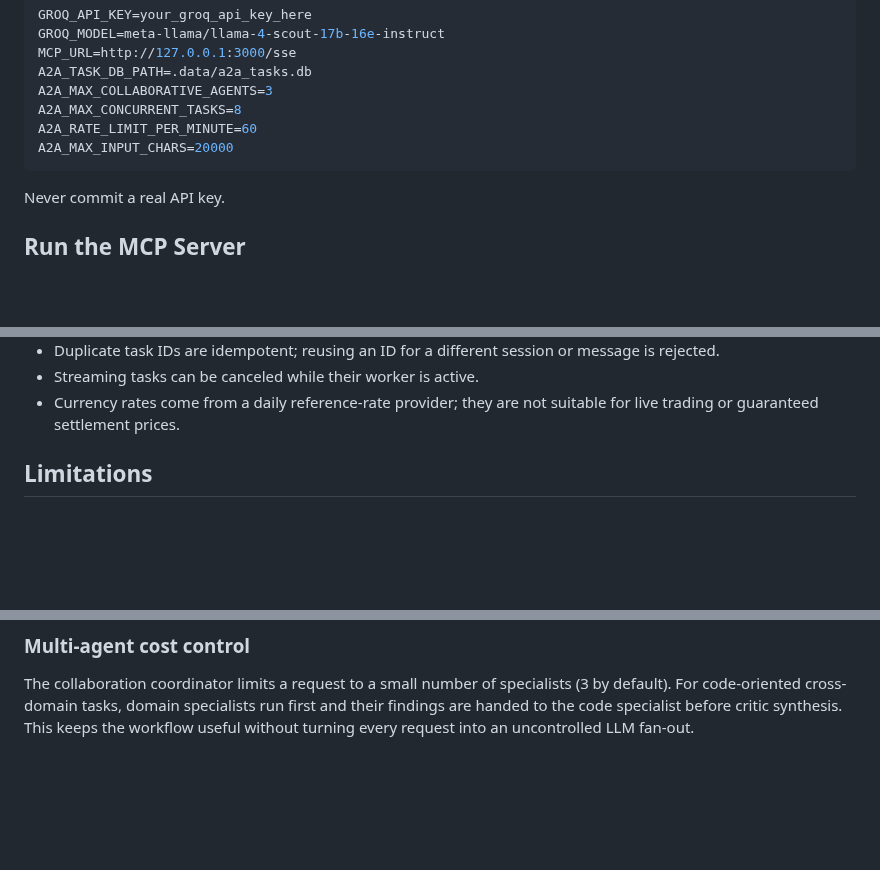
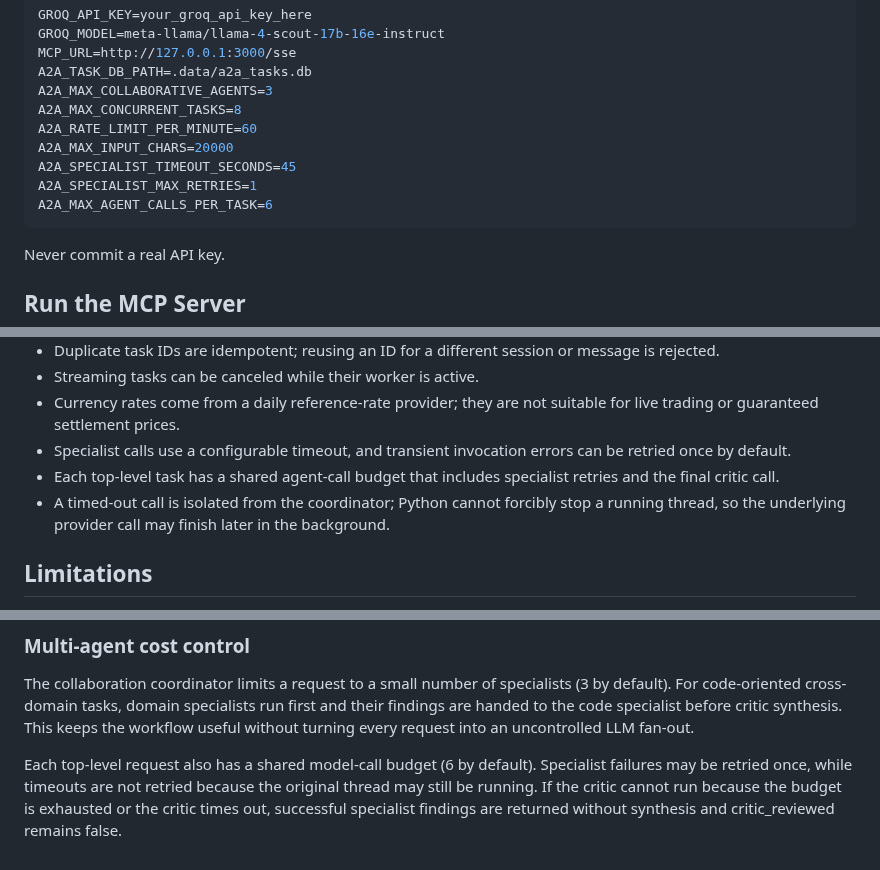
Before and after one commit to ADARSH010203/MCP_WITH_A2A, a Markdown page: README.md, 3 parts joined by grey strips. Rendered like a GitHub page; blank space fills up the shorter version.

Commit message:
docs: document multi-agent timeout retry and budget controls

````diff
--- a/README.md
+++ b/README.md
@@ -159,6 +159,9 @@ A2A_MAX_COLLABORATIVE_AGENTS=3
 A2A_MAX_CONCURRENT_TASKS=8
 A2A_RATE_LIMIT_PER_MINUTE=60
 A2A_MAX_INPUT_CHARS=20000
+A2A_SPECIALIST_TIMEOUT_SECONDS=45
+A2A_SPECIALIST_MAX_RETRIES=1
+A2A_MAX_AGENT_CALLS_PER_TASK=6
 ```
 
 Never commit a real API key.
@@ -220,6 +223,9 @@ ruff check app host frontend scripts tests
 - Duplicate task IDs are idempotent; reusing an ID for a different session or message is rejected.
 - Streaming tasks can be canceled while their worker is active.
 - Currency rates come from a daily reference-rate provider; they are not suitable for live trading or guaranteed settlement prices.
+- Specialist calls use a configurable timeout, and transient invocation errors can be retried once by default.
+- Each top-level task has a shared agent-call budget that includes specialist retries and the final critic call.
+- A timed-out call is isolated from the coordinator; Python cannot forcibly stop a running thread, so the underlying provider call may finish later in the background.
 
 ## Limitations
 
@@ -260,3 +266,5 @@ Tasks with the same ID and the same session/message are treated as retries and d
 ### Multi-agent cost control
 
 The collaboration coordinator limits a request to a small number of specialists (3 by default). For code-oriented cross-domain tasks, domain specialists run first and their findings are handed to the code specialist before critic synthesis. This keeps the workflow useful without turning every request into an uncontrolled LLM fan-out.
+
+Each top-level request also has a shared model-call budget (6 by default). Specialist failures may be retried once, while timeouts are not retried because the original thread may still be running. If the critic cannot run because the budget is exhausted or the critic times out, successful specialist findings are returned without synthesis and critic_reviewed remains false.
````
